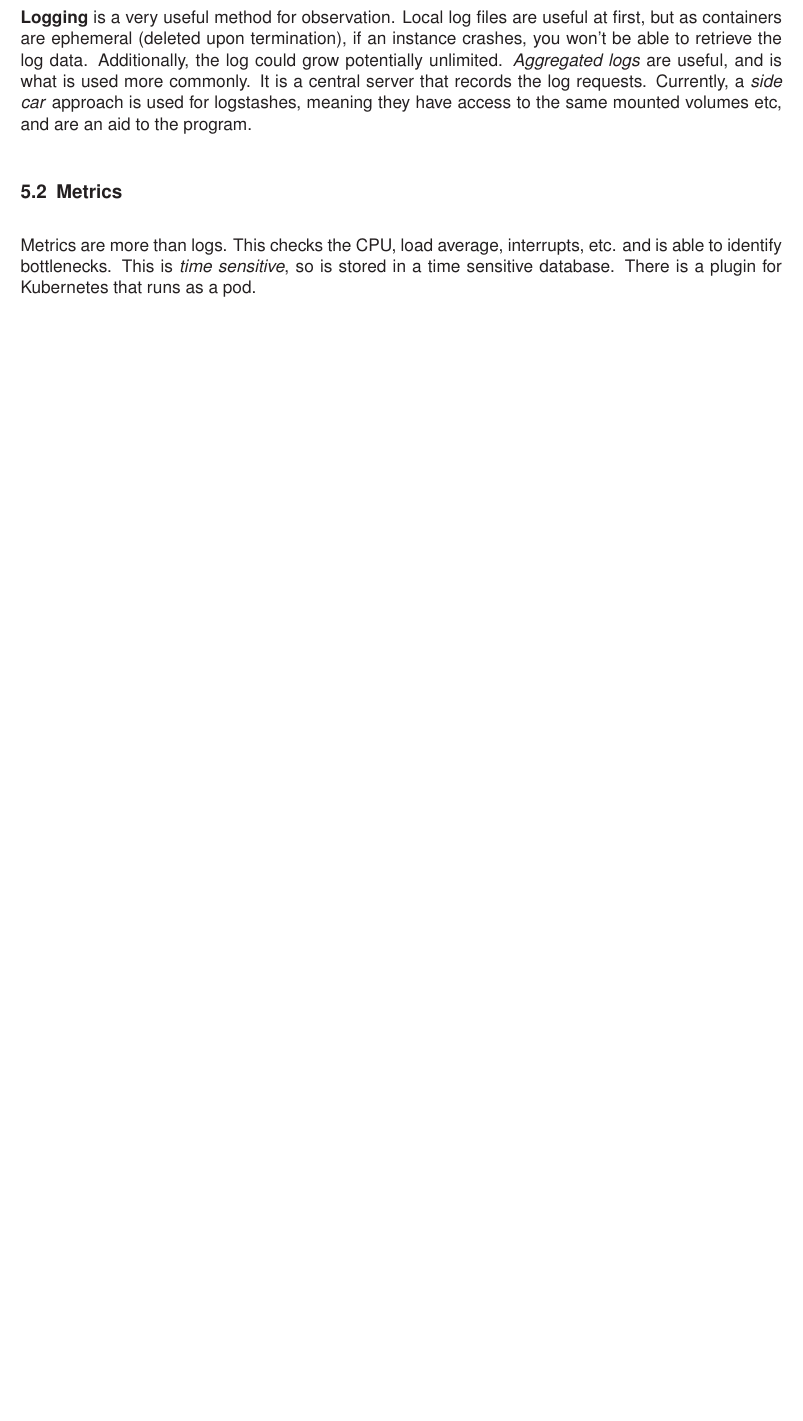
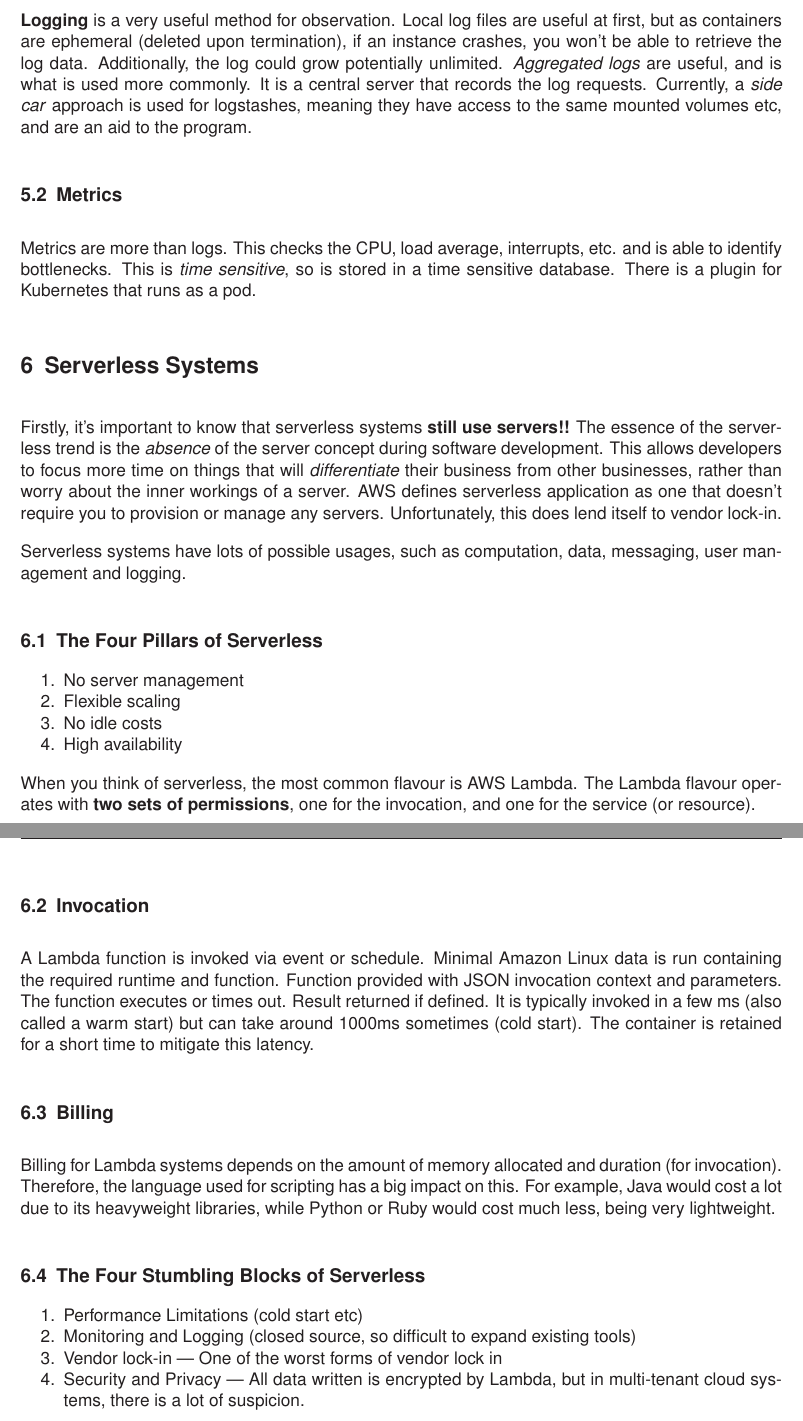
Before and after one commit to joshfelm/formal-notes, a LaTeX document (year-4/ccbd/notes.tex): part of page 14 of 14 before the commit and two parts of pages 14 and 15 of 15 after it, the two joined at a grey line, cut so that both start at the same text, the shorter picture padded with empty space. The pictures show the PDF file year-4/ccbd/notes.pdf that the author committed with the source.

Commit message:
updated notes

```diff
--- a/year-4/ccbd/notes.tex
+++ b/year-4/ccbd/notes.tex
@@ -517,4 +517,36 @@ Once you have a massive cluster, how do you keep track of what's going on inside
 
 \subsection{Metrics}
 Metrics are more than logs. This checks the CPU, load average, interrupts, etc. and is able to identify bottlenecks. This is \textit{time sensitive}, so is stored in a time sensitive database. There is a plugin for Kubernetes that runs as a pod.
+
+\section{Serverless Systems}
+Firstly, it's important to know that serverless systems \textbf{still use servers!!} The essence of the serverless trend is the \textit{absence} of the server concept during software development. This allows developers to focus more time on things that will \textit{differentiate} their business from other businesses, rather than worry about the inner workings of a server. AWS defines serverless application as one that doesn't require you to provision or manage any servers. Unfortunately, this does lend itself to vendor lock-in.
+
+Serverless systems have lots of possible usages, such as computation, data, messaging, user management and logging.
+
+\subsection{The Four Pillars of Serverless}
+\begin{enumerate}
+\item No server management
+\item Flexible scaling
+\item No idle costs
+\item High availability
+\end{enumerate}
+
+When you think of serverless, the most common flavour is AWS Lambda. The Lambda flavour operates with \textbf{two sets of permissions}, one for the invocation, and one for the service (or resource).
+
+\subsection{Invocation}
+A Lambda function is invoked via event or schedule. Minimal Amazon Linux data is run containing the required runtime and function. Function provided with JSON invocation context and parameters. The function executes or times out. Result returned if defined. It is typically invoked in a few ms (also called a warm start) but can take around 1000ms sometimes (cold start). The container is retained for a short time to mitigate this latency.
+
+\subsection{Billing}
+Billing for Lambda systems depends on the amount of memory allocated and duration (for invocation). Therefore, the language used for scripting has a big impact on this. For example, Java would cost a lot due to its heavyweight libraries, while Python or Ruby would cost much less, being very lightweight.
+
+\subsection{The Four Stumbling Blocks of Serverless}
+\begin{enumerate}
+\item Performance Limitations (cold start etc)
+\item Monitoring and Logging (closed source, so difficult to expand existing tools)
+\item Vendor lock-in --- One of the worst forms of vendor lock in
+\item Security and Privacy --- All data written is encrypted by Lambda, but in multi-tenant cloud systems, there is a lot of suspicion.
+\end{enumerate}
+
+
+
 \end{document}
```
Also changed, not shown: year-4/fintech/notes.tex (+12 -1 lines), year-4/ccbd/notes.pdf, year-4/fintech/notes.pdf.
